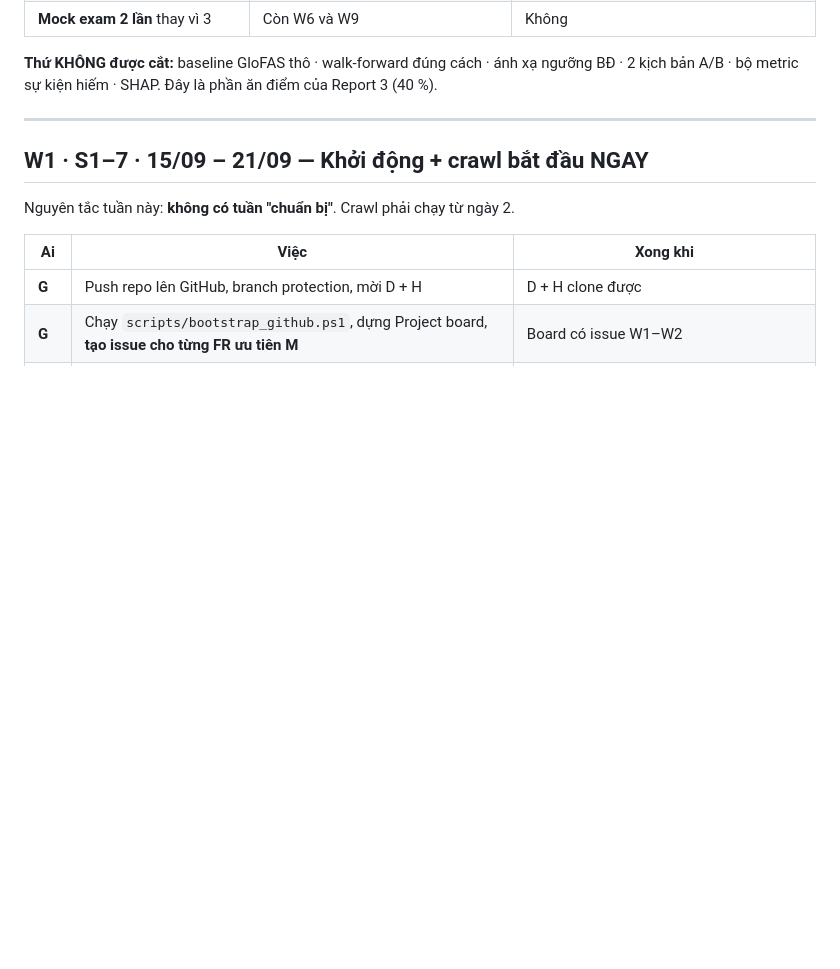
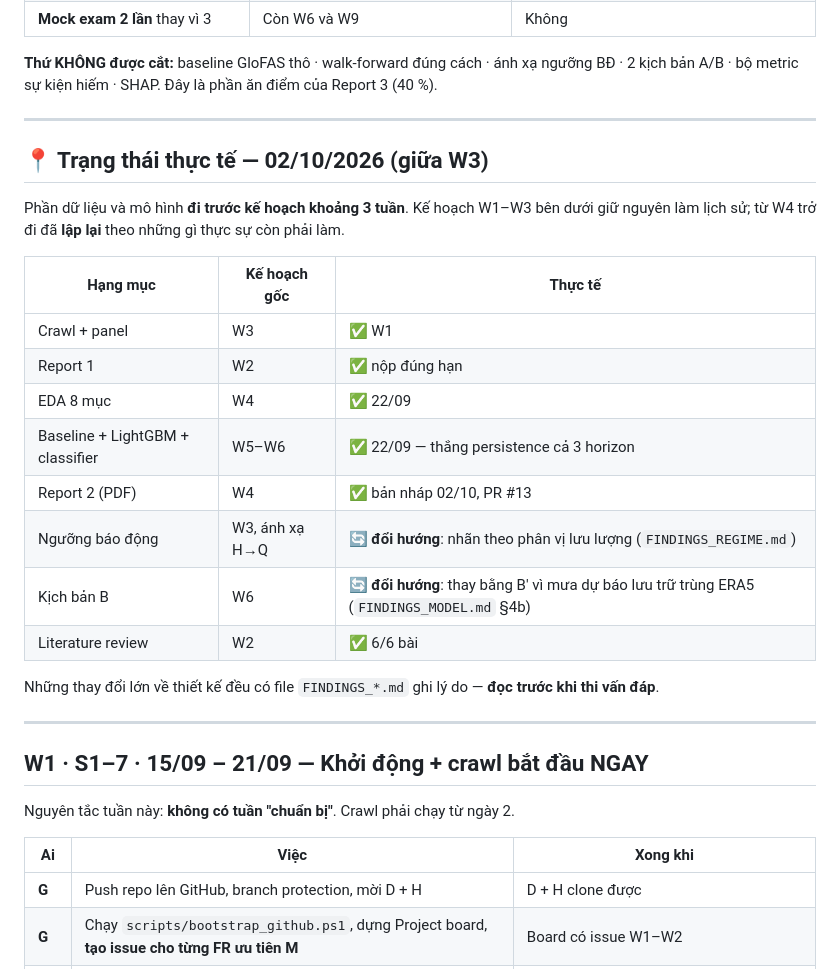
Before and after one commit to GiapDN-13/DSP391m-flood-forecast, a Markdown page: docs/PLAN.md, the part around one of its changes. Rendered like a GitHub page; blank space fills up the shorter version.

```diff
--- a/docs/PLAN.md
+++ b/docs/PLAN.md
@@ -46,6 +46,28 @@
 | **Mock exam 2 lần** thay vì 3 | Còn W6 và W9 | Không |
 
 **Thứ KHÔNG được cắt:** baseline GloFAS thô · walk-forward đúng cách · ánh xạ ngưỡng BĐ · 2 kịch bản A/B · bộ metric sự kiện hiếm · SHAP. Đây là phần ăn điểm của Report 3 (40 %).
+
+---
+
+## 📍 Trạng thái thực tế — 02/10/2026 (giữa W3)
+
+Phần dữ liệu và mô hình **đi trước kế hoạch khoảng 3 tuần**. Kế hoạch W1–W3 bên
+dưới giữ nguyên làm lịch sử; từ W4 trở đi đã **lập lại** theo những gì thực sự
+còn phải làm.
+
+| Hạng mục | Kế hoạch gốc | Thực tế |
+|---|---|---|
+| Crawl + panel | W3 | ✅ W1 |
+| Report 1 | W2 | ✅ nộp đúng hạn |
+| EDA 8 mục | W4 | ✅ 22/09 |
+| Baseline + LightGBM + classifier | W5–W6 | ✅ 22/09 — thắng persistence cả 3 horizon |
+| Report 2 (PDF) | W4 | ✅ bản nháp 02/10, PR #13 |
+| Ngưỡng báo động | W3, ánh xạ H→Q | 🔄 **đổi hướng**: nhãn theo phân vị lưu lượng (`FINDINGS_REGIME.md`) |
+| Kịch bản B | W6 | 🔄 **đổi hướng**: thay bằng B′ vì mưa dự báo lưu trữ trùng ERA5 (`FINDINGS_MODEL.md` §4b) |
+| Literature review | W2 | ✅ 6/6 bài |
+
+Những thay đổi lớn về thiết kế đều có file `FINDINGS_*.md` ghi lý do — **đọc
+trước khi thi vấn đáp**.
 
 ---
 
```
Also changed, not shown: other parts of docs/PLAN.md (+46 -67 lines).
